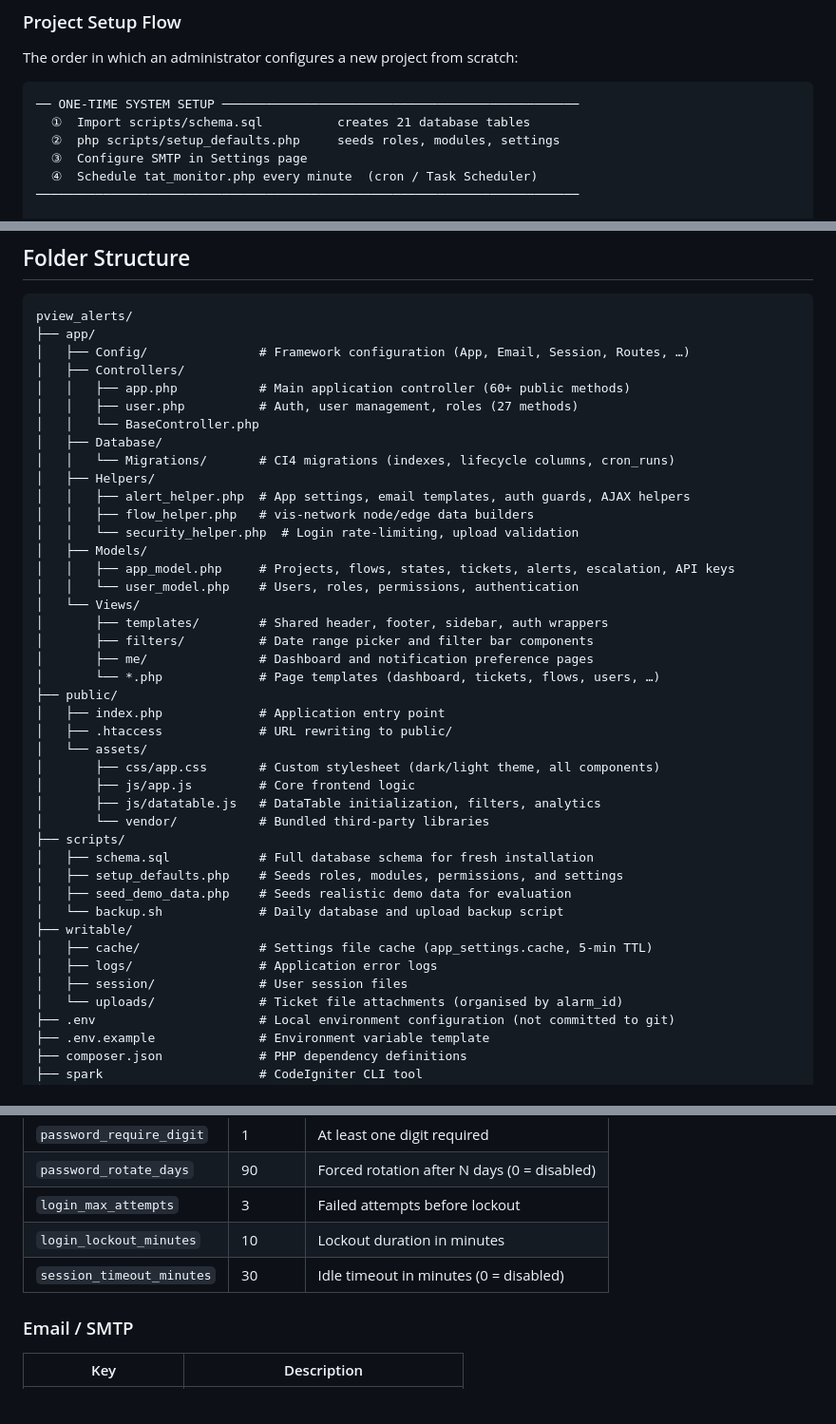
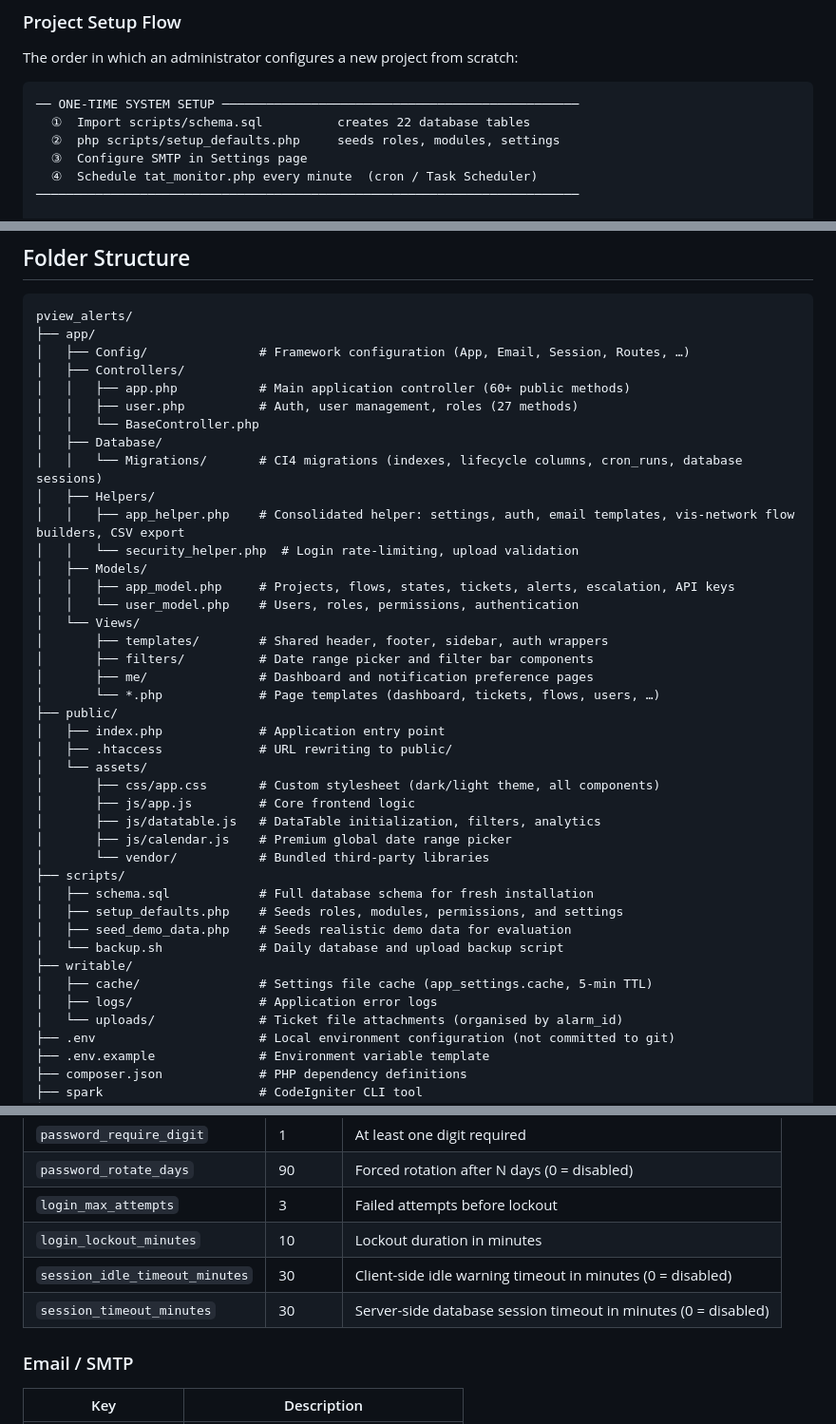
Before and after one commit to bobilsingh/pview_alerts, a Markdown page: README.md, 3 parts joined by grey strips. Shown at 95% size. GitHub-like rendering; blank space fills up the shorter version.

Commit message:
docs: update README.md to reflect database sessions and helper consolidation

````diff
--- a/README.md
+++ b/README.md
@@ -118,7 +118,7 @@ The order in which an administrator configures a new project from scratch:
 
 ```
 ── ONE-TIME SYSTEM SETUP ────────────────────────────────────────────────
-  ①  Import scripts/schema.sql          creates 21 database tables
+  ①  Import scripts/schema.sql          creates 22 database tables
   ②  php scripts/setup_defaults.php     seeds roles, modules, settings
   ③  Configure SMTP in Settings page
   ④  Schedule tat_monitor.php every minute  (cron / Task Scheduler)
@@ -340,10 +340,9 @@ pview_alerts/
 │   │   ├── user.php          # Auth, user management, roles (27 methods)
 │   │   └── BaseController.php
 │   ├── Database/
-│   │   └── Migrations/       # CI4 migrations (indexes, lifecycle columns, cron_runs)
+│   │   └── Migrations/       # CI4 migrations (indexes, lifecycle columns, cron_runs, database sessions)
 │   ├── Helpers/
-│   │   ├── alert_helper.php  # App settings, email templates, auth guards, AJAX helpers
-│   │   ├── flow_helper.php   # vis-network node/edge data builders
+│   │   ├── app_helper.php    # Consolidated helper: settings, auth, email templates, vis-network flow builders, CSV export
 │   │   └── security_helper.php  # Login rate-limiting, upload validation
 │   ├── Models/
 │   │   ├── app_model.php     # Projects, flows, states, tickets, alerts, escalation, API keys
@@ -360,6 +359,7 @@ pview_alerts/
 │       ├── css/app.css       # Custom stylesheet (dark/light theme, all components)
 │       ├── js/app.js         # Core frontend logic
 │       ├── js/datatable.js   # DataTable initialization, filters, analytics
+│       ├── js/calendar.js    # Premium global date range picker
 │       └── vendor/           # Bundled third-party libraries
 ├── scripts/
 │   ├── schema.sql            # Full database schema for fresh installation
@@ -369,7 +369,6 @@ pview_alerts/
 ├── writable/
 │   ├── cache/                # Settings file cache (app_settings.cache, 5-min TTL)
 │   ├── logs/                 # Application error logs
-│   ├── session/              # User session files
 │   └── uploads/              # Ticket file attachments (organised by alarm_id)
 ├── .env                      # Local environment configuration (not committed to git)
 ├── .env.example              # Environment variable template
@@ -975,7 +974,8 @@ All settings are managed through `/settings` and stored in the `app_settings` ta
 | `password_rotate_days` | 90 | Forced rotation after N days (0 = disabled) |
 | `login_max_attempts` | 3 | Failed attempts before lockout |
 | `login_lockout_minutes` | 10 | Lockout duration in minutes |
-| `session_timeout_minutes` | 30 | Idle timeout in minutes (0 = disabled) |
+| `session_idle_timeout_minutes` | 30 | Client-side idle warning timeout in minutes (0 = disabled) |
+| `session_timeout_minutes` | 30 | Server-side database session timeout in minutes (0 = disabled) |
 
 ### Email / SMTP
 
````
Also changed, not shown: other parts of README.md (+2 -2 lines).
